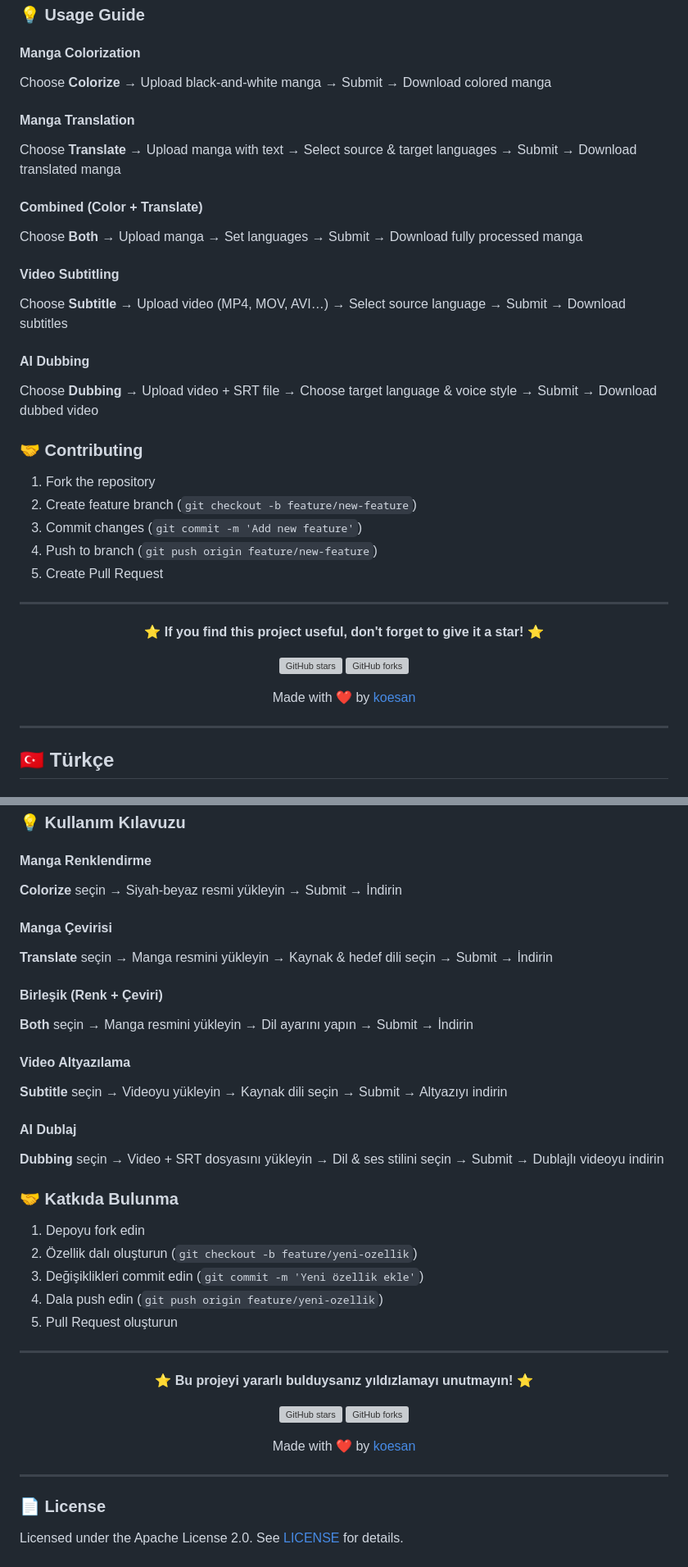
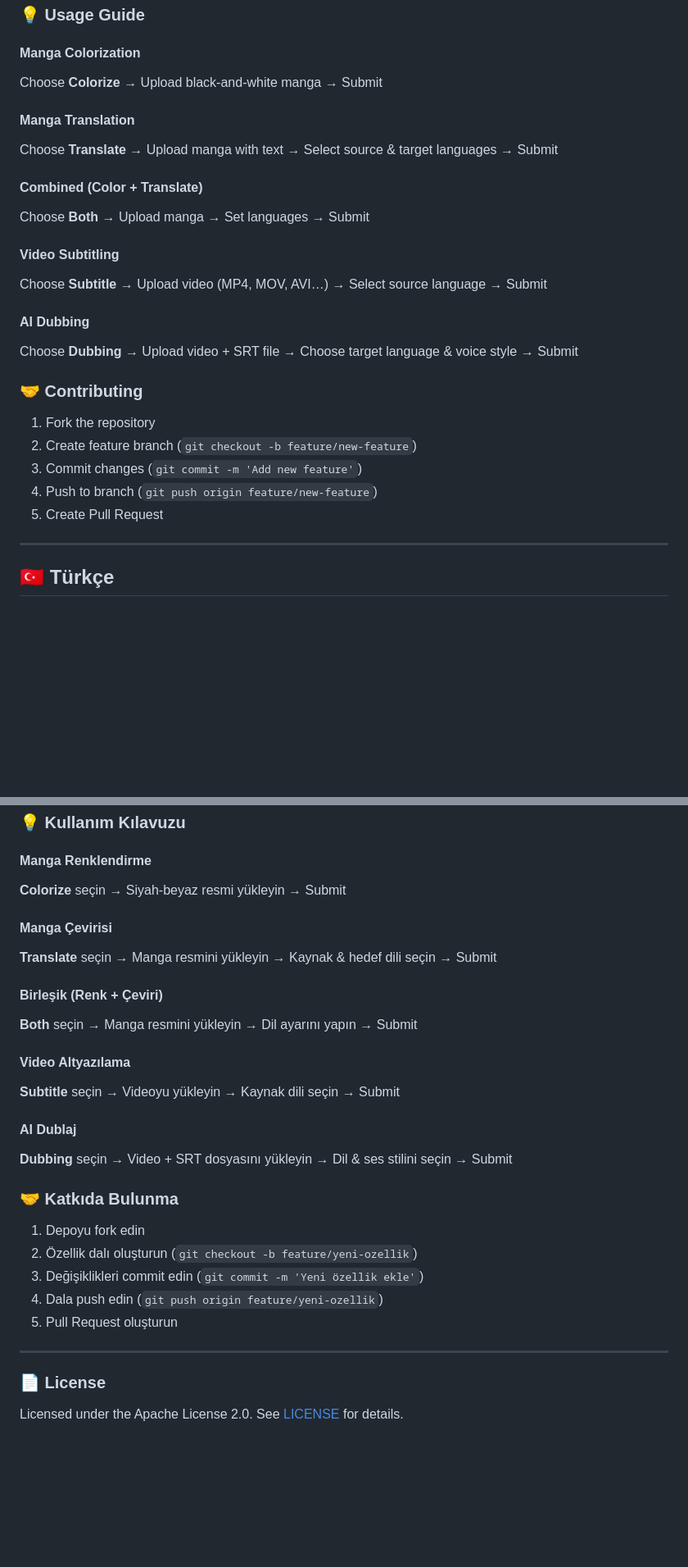
Before and after one commit to koesan/Evoars, a Markdown page: README.md, 2 parts joined by grey strips. Shown at 82% size. Drawn GitHub-style; blank space fills up the shorter version; grey boxes are pictures that could not be loaded.

```diff
--- a/README.md
+++ b/README.md
@@ -182,19 +195,19 @@ python app.py
 ### 💡 Usage Guide
 
 #### Manga Colorization
-Choose **Colorize** → Upload black-and-white manga → Submit → Download colored manga
+Choose **Colorize** → Upload black-and-white manga → Submit
 
 #### Manga Translation
-Choose **Translate** → Upload manga with text → Select source & target languages → Submit → Download translated manga
+Choose **Translate** → Upload manga with text → Select source & target languages → Submit
 
 #### Combined (Color + Translate)
-Choose **Both** → Upload manga → Set languages → Submit → Download fully processed manga
+Choose **Both** → Upload manga → Set languages → Submit
 
 #### Video Subtitling
-Choose **Subtitle** → Upload video (MP4, MOV, AVI…) → Select source language → Submit → Download subtitles
+Choose **Subtitle** → Upload video (MP4, MOV, AVI…) → Select source language → Submit
 
 #### AI Dubbing
-Choose **Dubbing** → Upload video + SRT file → Choose target language & voice style → Submit → Download dubbed video
+Choose **Dubbing** → Upload video + SRT file → Choose target language & voice style → Submit
 
 ### 🤝 Contributing
 
@@ -203,19 +216,6 @@ Choose **Dubbing** → Upload video + SRT file → Choose target language & voic
 3. Commit changes (`git commit -m 'Add new feature'`)
 4. Push to branch (`git push origin feature/new-feature`)
 5. Create Pull Request
-
----
-
-<div align="center">
-
-**⭐ If you find this project useful, don't forget to give it a star! ⭐**
-
-[![GitHub stars](https://img.shields.io/github/stars/koesan/Evoars?style=social)](https://github.com/koesan/Evoars)
-[![GitHub forks](https://img.shields.io/github/forks/koesan/Evoars?style=social)](https://github.com/koesan/Evoars/fork)
-
-Made with ❤️ by [koesan](https://github.com/koesan)
-
-</div>
 
 ---
 
@@ -371,19 +371,19 @@ python app.py
 ### 💡 Kullanım Kılavuzu
 
 #### Manga Renklendirme
-**Colorize** seçin → Siyah-beyaz resmi yükleyin → Submit → İndirin
+**Colorize** seçin → Siyah-beyaz resmi yükleyin → Submit
 
 #### Manga Çevirisi
-**Translate** seçin → Manga resmini yükleyin → Kaynak & hedef dili seçin → Submit → İndirin
+**Translate** seçin → Manga resmini yükleyin → Kaynak & hedef dili seçin → Submit
 
 #### Birleşik (Renk + Çeviri)
-**Both** seçin → Manga resmini yükleyin → Dil ayarını yapın → Submit → İndirin
+**Both** seçin → Manga resmini yükleyin → Dil ayarını yapın → Submit
 
 #### Video Altyazılama
-**Subtitle** seçin → Videoyu yükleyin → Kaynak dili seçin → Submit → Altyazıyı indirin
+**Subtitle** seçin → Videoyu yükleyin → Kaynak dili seçin → Submit
 
 #### AI Dublaj
-**Dubbing** seçin → Video + SRT dosyasını yükleyin → Dil & ses stilini seçin → Submit → Dublajlı videoyu indirin
+**Dubbing** seçin → Video + SRT dosyasını yükleyin → Dil & ses stilini seçin → Submit
 
 ### 🤝 Katkıda Bulunma
 
@@ -395,19 +395,6 @@ python app.py
 
 ---
 
-<div align="center">
-
-**⭐ Bu projeyi yararlı bulduysanız yıldızlamayı unutmayın! ⭐**
-
-[![GitHub stars](https://img.shields.io/github/stars/koesan/Evoars?style=social)](https://github.com/koesan/Evoars)
-[![GitHub forks](https://img.shields.io/github/forks/koesan/Evoars?style=social)](https://github.com/koesan/Evoars/fork)
-
-Made with ❤️ by [koesan](https://github.com/koesan)
-
-</div>
-
----
-
 ### 📄 License
 
 Licensed under the Apache License 2.0. See [LICENSE](LICENSE) for details.
```
Also changed, not shown: other parts of README.md (+13 -0 lines).
